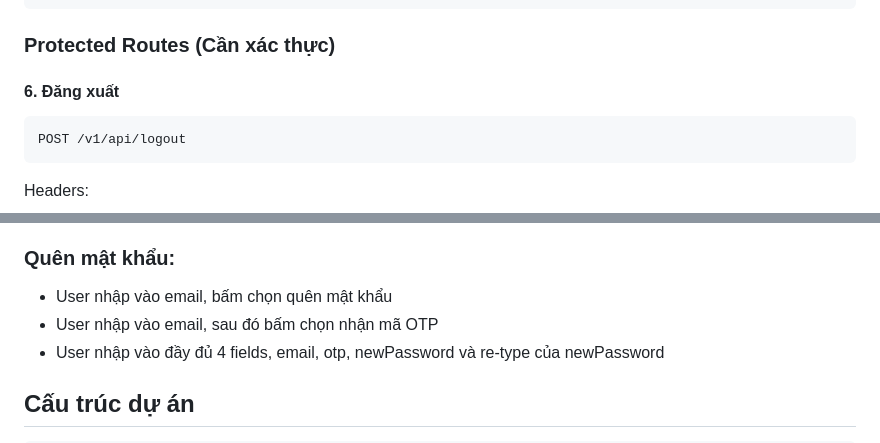
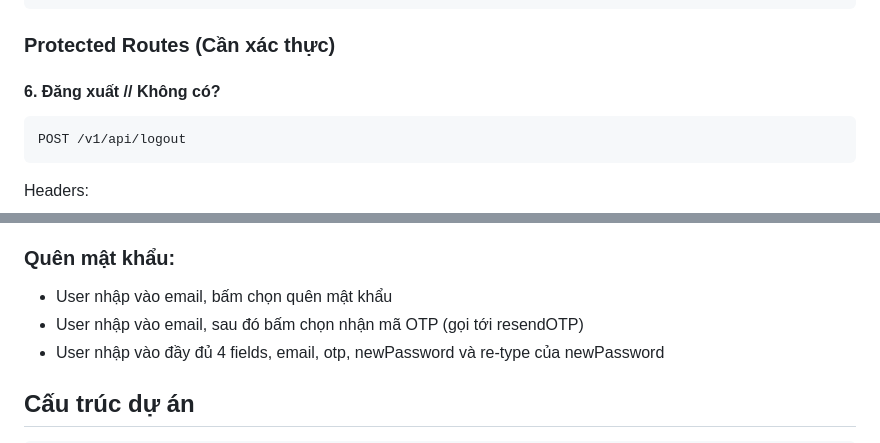
Before and after one commit to DuyPham1710/UTEShop_be, a Markdown page: README.md, 2 parts joined by grey strips. Rendered like a GitHub page.

````diff
--- a/README.md
+++ b/README.md
@@ -118,7 +118,7 @@ Body:
 
 ### Protected Routes (Cần xác thực)
 
-#### 6. Đăng xuất
+#### 6. Đăng xuất // Không có?
 ```
 POST /v1/api/logout
 ```
@@ -236,7 +236,7 @@ Body (raw):
 
 ### Quên mật khẩu:
 - User nhập vào email, bấm chọn quên mật khẩu
-- User nhập vào email, sau đó bấm chọn nhận mã OTP
+- User nhập vào email, sau đó bấm chọn nhận mã OTP (gọi tới resendOTP)
 - User nhập vào đầy đủ 4 fields, email, otp, newPassword và re-type của newPassword
 
 ## Cấu trúc dự án
````
Also changed, not shown: other parts of README.md (+1 -1 lines).
